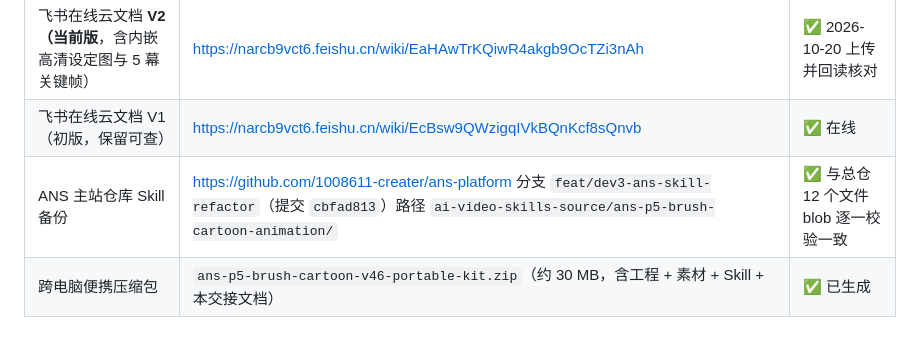
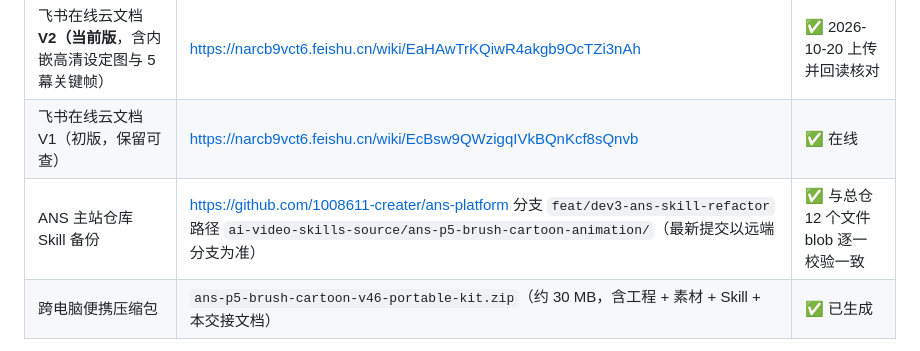
Before and after one commit to 1008611-creater/ans-brand-film-studio, a Markdown page: README.md, the part around the change. Rendered like a GitHub page.

Commit message:
docs(archive): reference ans-platform backup branch without stale commit hash

```diff
--- a/README.md
+++ b/README.md
@@ -18,7 +18,7 @@
 | 飞书一键导入包（无需装 Python） | `ANS-Day01-P5Brush-Skill-Workflow-Handoff.feishu-import.docx` | ✅ 已入库 |
 | 飞书在线云文档 **V2（当前版**，含内嵌高清设定图与 5 幕关键帧） | https://narcb9vct6.feishu.cn/wiki/EaHAwTrKQiwR4akgb9OcTZi3nAh | ✅ 2026-10-20 上传并回读核对 |
 | 飞书在线云文档 V1（初版，保留可查） | https://narcb9vct6.feishu.cn/wiki/EcBsw9QWzigqIVkBQnKcf8sQnvb | ✅ 在线 |
-| ANS 主站仓库 Skill 备份 | https://github.com/1008611-creater/ans-platform 分支 `feat/dev3-ans-skill-refactor`（提交 `cbfad813`）路径 `ai-video-skills-source/ans-p5-brush-cartoon-animation/` | ✅ 与总仓 12 个文件 blob 逐一校验一致 |
+| ANS 主站仓库 Skill 备份 | https://github.com/1008611-creater/ans-platform 分支 `feat/dev3-ans-skill-refactor` 路径 `ai-video-skills-source/ans-p5-brush-cartoon-animation/`（最新提交以远端分支为准） | ✅ 与总仓 12 个文件 blob 逐一校验一致 |
 | 跨电脑便携压缩包 | `ans-p5-brush-cartoon-v46-portable-kit.zip`（约 30 MB，含工程 + 素材 + Skill + 本交接文档） | ✅ 已生成 |
 
 > 更新飞书云文档：在飞书云盘点「上传 → 导入为在线文档 → Microsoft Word」选择 `ANS-Day01-P5Brush-Skill-Workflow-Handoff.feishu-import.docx` 即可（约 10 秒，图片自动内嵌）。修改图文内容后请同步更新 `.md` 与 `.docx` 两个文件，保持「仓库源稿 = 飞书文档」一致。
```
Also changed, not shown: ANS-Day01-P5Brush-Skill-Workflow-Handoff.md (+1 -1 lines).
